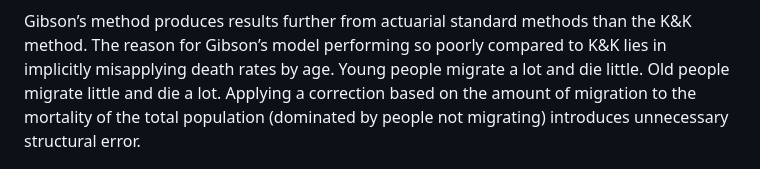
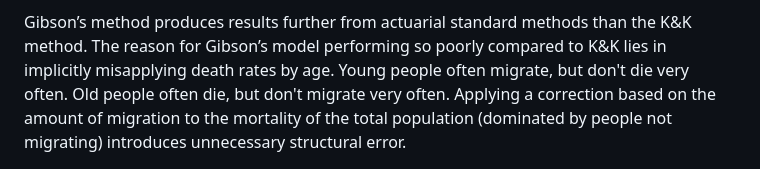
Before and after one commit to thoughtfulbloke/letter2ed, a Markdown page: README.md, the part around the change. Rendered like a GitHub page.

Commit message:
Weak sauce attempt to clarify a powerful sentence
Feel free to bounce this, it's probably unnecessary.

```diff
--- a/README.md
+++ b/README.md
@@ -178,10 +178,10 @@ annual CMR gives an excess of 1%.
 Gibson’s method produces results further from actuarial standard methods
 than the K&K method. The reason for Gibson’s model performing so poorly
 compared to K&K lies in implicitly misapplying death rates by age. Young
-people migrate a lot and die little. Old people migrate little and die a
-lot. Applying a correction based on the amount of migration to the
-mortality of the total population (dominated by people not migrating)
-introduces unnecessary structural error.
+people often migrate, but don't die very often. Old people often die,
+but don't migrate very often. Applying a correction based on the amount
+of migration to the mortality of the total population (dominated by
+people not migrating) introduces unnecessary structural error.
 
 <figure>
 <img src="immigration.png"
```
